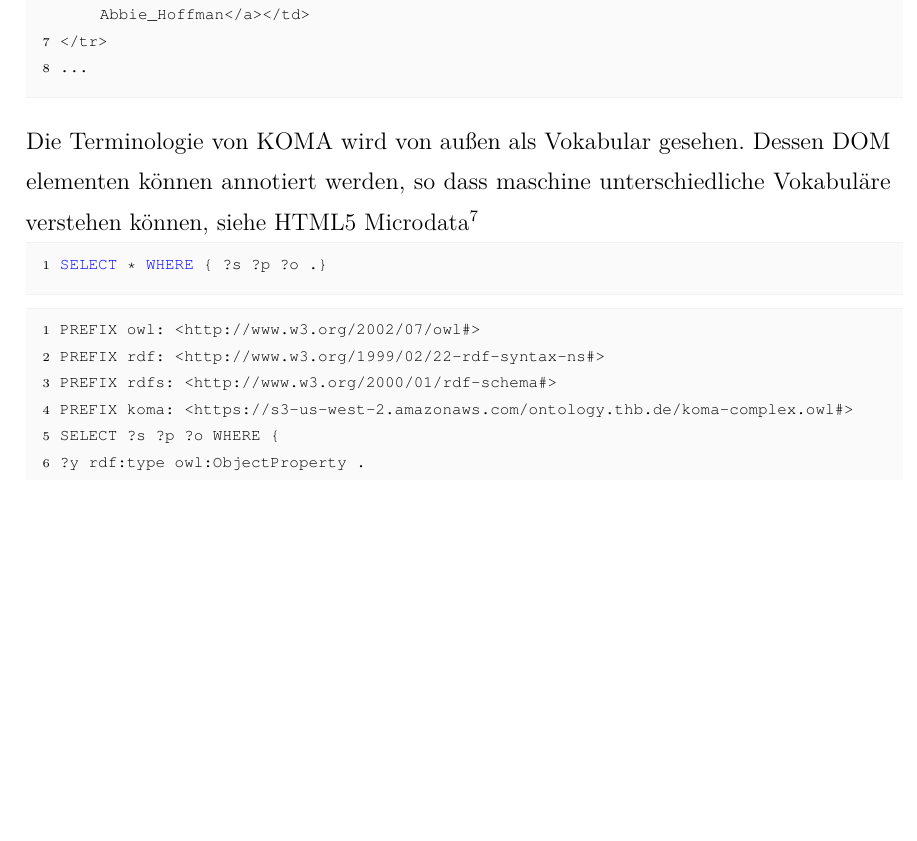
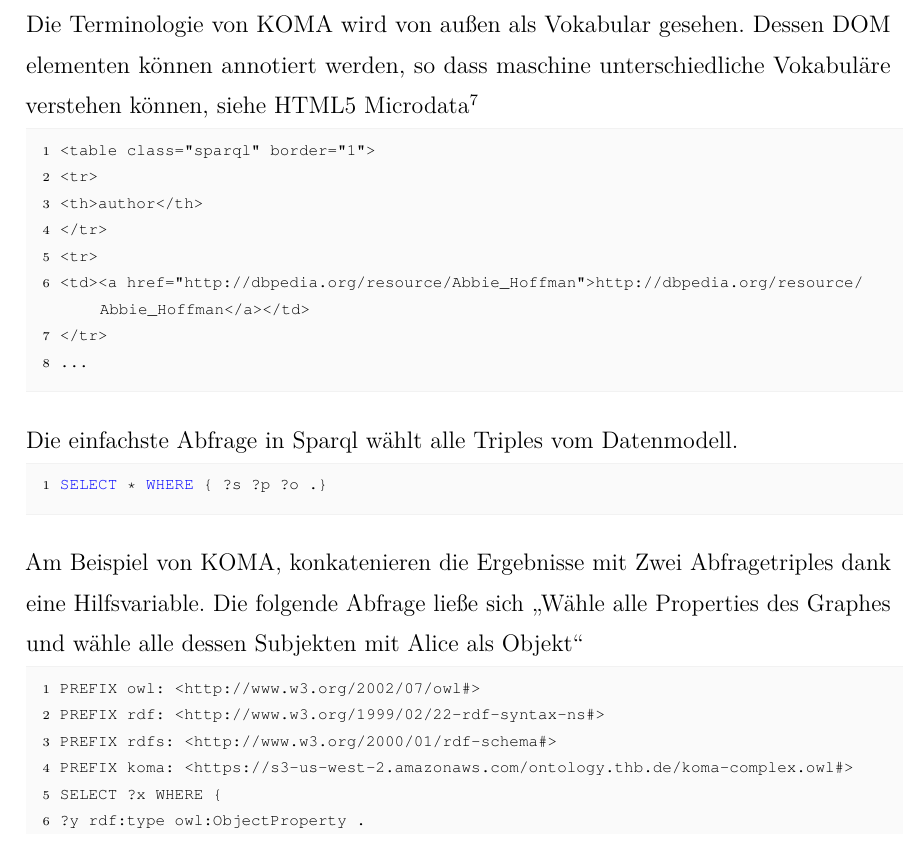
Before and after one commit to DragoljubTHB/sacwa, a LaTeX document (doc/sakwa.tex): part of page 20 of 46, cut so that both start at the same text, the shorter picture padded with empty space. Compiled offline with pdfLaTeX; an older LaTeX class or package is replaced by its successor.

Commit message:
sparql examples

```diff
--- a/doc/sakwa.tex
+++ b/doc/sakwa.tex
@@ -757,6 +757,9 @@ select ?author where {
 \end{lstlisting}
 
 
+Die Terminologie von KOMA wird von außen als Vokabular gesehen. Dessen DOM elementen können annotiert werden, so dass maschine unterschiedliche Vokabuläre verstehen können, siehe HTML5 Microdata\footnote{Microdata \url{schema.org}}
+
+
 \begin{lstlisting}
 <table class="sparql" border="1">
 <tr>
@@ -768,19 +771,19 @@ select ?author where {
 ...
 \end{lstlisting}
 
-Die Terminologie von KOMA wird von außen als Vokabular gesehen. Dessen DOM elementen können annotiert werden, so dass maschine unterschiedliche Vokabuläre verstehen können, siehe HTML5 Microdata\footnote{Microdata \url{schema.org}}
-
+Die einfachste Abfrage in Sparql wählt alle Triples vom Datenmodell.
 
 \begin{lstlisting}[language=Sparql]
 SELECT * WHERE { ?s ?p ?o .}
 \end{lstlisting}
 
+Am Beispiel von KOMA, konkatenieren die Ergebnisse mit Zwei Abfragetriples dank eine Hilfsvariable. Die folgende Abfrage ließe sich \glqq Wähle alle Properties des Graphes und wähle alle dessen Subjekten mit Alice als Objekt\grqq
 \begin{lstlisting}
 PREFIX owl: <http://www.w3.org/2002/07/owl#>
 PREFIX rdf: <http://www.w3.org/1999/02/22-rdf-syntax-ns#>
 PREFIX rdfs: <http://www.w3.org/2000/01/rdf-schema#>
 PREFIX koma: <https://s3-us-west-2.amazonaws.com/ontology.thb.de/koma-complex.owl#>
-SELECT ?s ?p ?o WHERE {
+SELECT ?x WHERE {
 ?y rdf:type owl:ObjectProperty .
 ?x ?y koma:Alice .
 }
```
Also changed, not shown: doc/sakwa.pdf.
